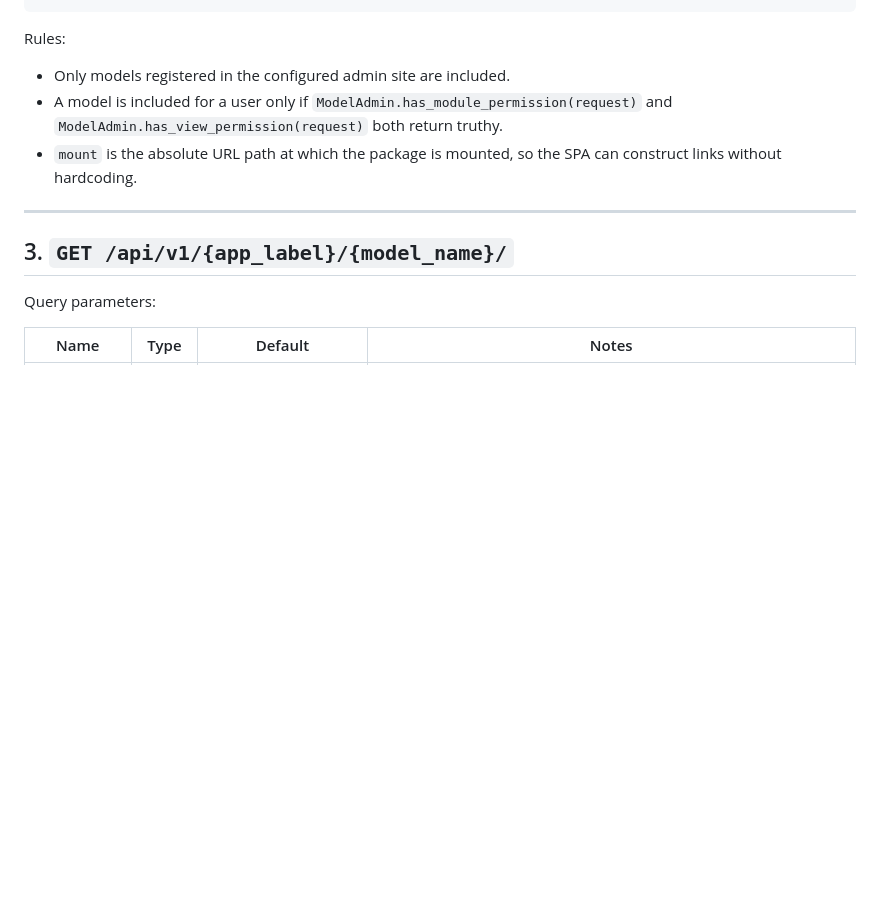
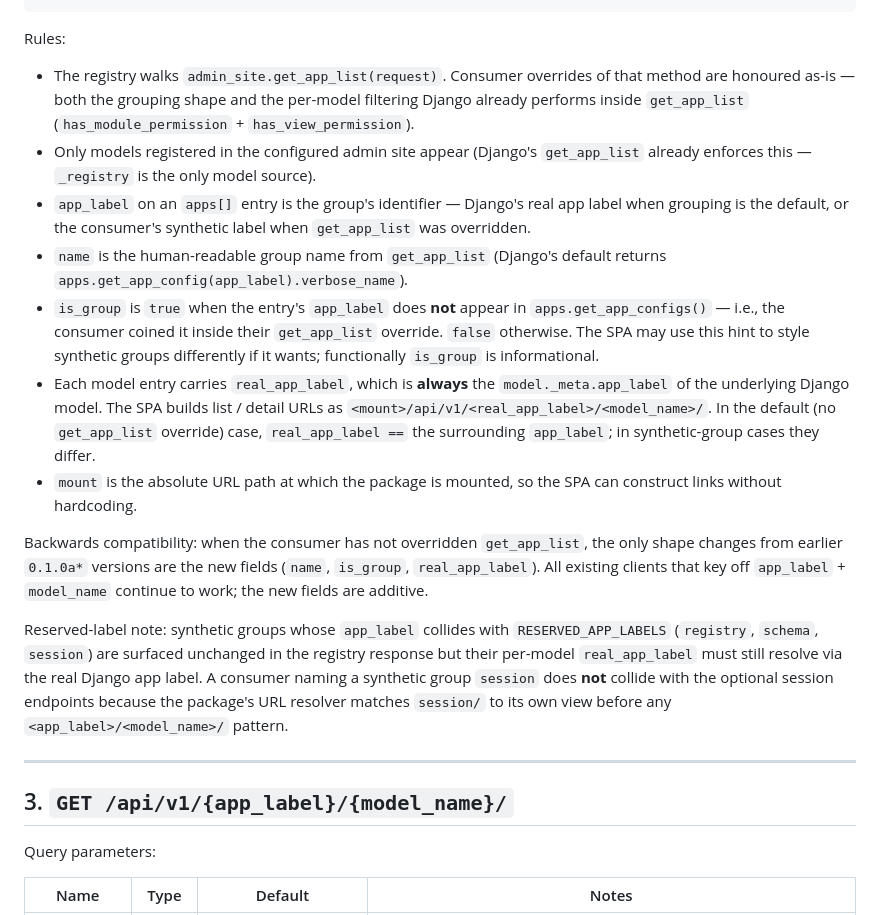
Before and after one commit to MartinCastroAlvarez/django-admin-react, a Markdown page: docs/api-contract.md, the part around one of its changes. GitHub-like rendering; blank space fills up the shorter version.

```diff
--- a/docs/api-contract.md
+++ b/docs/api-contract.md
@@ -77,11 +117,43 @@ Response 200:
 Rules:
 
-- Only models registered in the configured admin site are included.
-- A model is included for a user only if
-  `ModelAdmin.has_module_permission(request)` and
-  `ModelAdmin.has_view_permission(request)` both return truthy.
+- The registry walks `admin_site.get_app_list(request)`. Consumer overrides
+  of that method are honoured as-is — both the grouping shape and the
+  per-model filtering Django already performs inside `get_app_list`
+  (`has_module_permission` + `has_view_permission`).
+- Only models registered in the configured admin site appear (Django's
+  `get_app_list` already enforces this — `_registry` is the only model
+  source).
+- `app_label` on an `apps[]` entry is the group's identifier — Django's
+  real app label when grouping is the default, or the consumer's synthetic
+  label when `get_app_list` was overridden.
+- `name` is the human-readable group name from `get_app_list` (Django's
+  default returns `apps.get_app_config(app_label).verbose_name`).
+- `is_group` is `true` when the entry's `app_label` does **not** appear in
+  `apps.get_app_configs()` — i.e., the consumer coined it inside their
+  `get_app_list` override. `false` otherwise. The SPA may use this hint to
+  style synthetic groups differently if it wants; functionally `is_group`
+  is informational.
+- Each model entry carries `real_app_label`, which is **always** the
+  `model._meta.app_label` of the underlying Django model. The SPA builds
+  list / detail URLs as `<mount>/api/v1/<real_app_label>/<model_name>/`.
+  In the default (no `get_app_list` override) case, `real_app_label ==`
+  the surrounding `app_label`; in synthetic-group cases they differ.
 - `mount` is the absolute URL path at which the package is mounted, so the
   SPA can construct links without hardcoding.
+
+Backwards compatibility: when the consumer has not overridden
+`get_app_list`, the only shape changes from earlier `0.1.0a*` versions are
+the new fields (`name`, `is_group`, `real_app_label`). All existing
+clients that key off `app_label` + `model_name` continue to work; the
+new fields are additive.
+
+Reserved-label note: synthetic groups whose `app_label` collides with
+`RESERVED_APP_LABELS` (`registry`, `schema`, `session`) are surfaced
+unchanged in the registry response but their per-model `real_app_label`
+must still resolve via the real Django app label. A consumer naming a
+synthetic group `session` does **not** collide with the optional session
+endpoints because the package's URL resolver matches `session/` to its
+own view before any `<app_label>/<model_name>/` pattern.
 
 ---
 
```
Also changed, not shown: other parts of docs/api-contract.md (+40 -0 lines).
